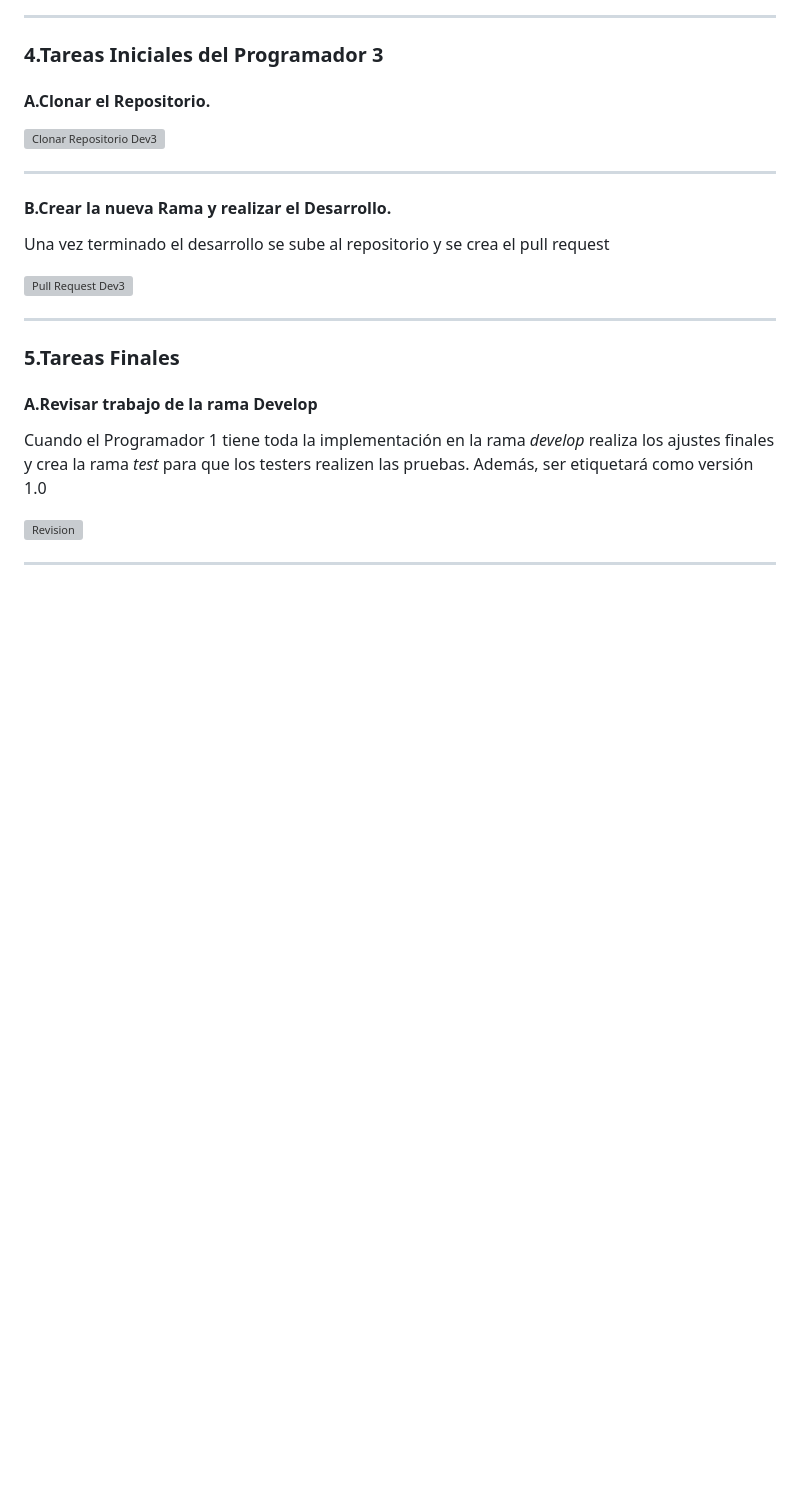
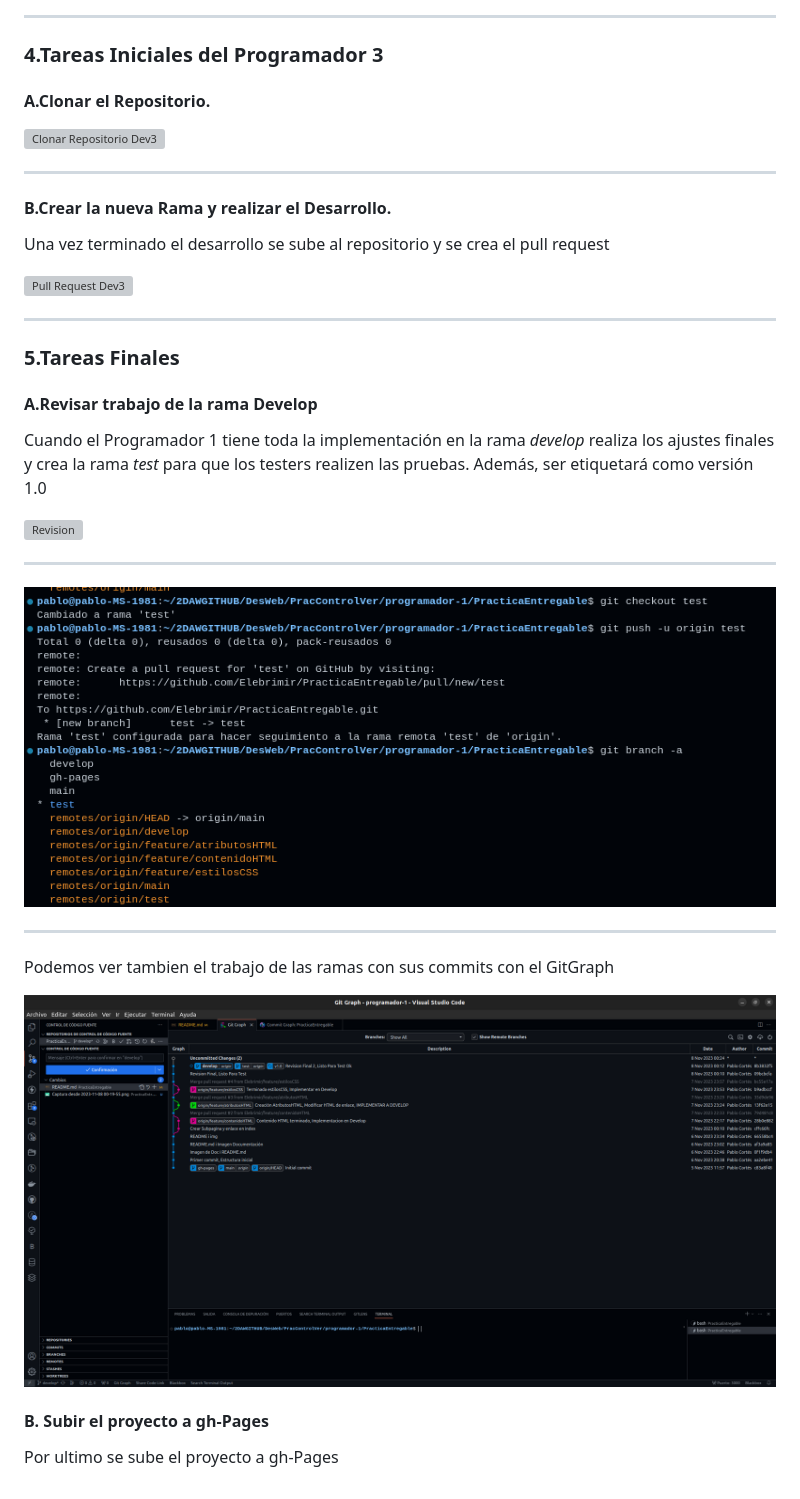
Before and after one commit to Elebrimir/PracticaEntregable, a Markdown page: README.md, the part around the change. Drawn GitHub-style; pictures changed too: doc/img/Captura desde 2023-11-08 00-19-55.png (added), doc/img/Captura desde 2023-11-08 00-24-47.png (added); blank space fills up the shorter version; grey boxes are pictures that could not be loaded.

Commit message:
Finalizado, Crear gh-Pages

```diff
--- a/README.md
+++ b/README.md
@@ -220,3 +220,15 @@ Además, ser etiquetará como versión 1.0
 ![Revision](./doc/img/Captura%20desde%202023-11-08%2000-06-21.png)
 
 <hr></br>
+
+![Test](./doc/img/Captura%20desde%202023-11-08%2000-19-55.png)
+
+<hr></br>
+
+Podemos ver tambien el trabajo de las ramas con sus commits con el GitGraph
+
+![GitGraph](./doc/img/Captura%20desde%202023-11-08%2000-24-47.png)
+
+#### B. Subir el proyecto a gh-Pages
+
+Por ultimo se sube el proyecto a gh-Pages
```
